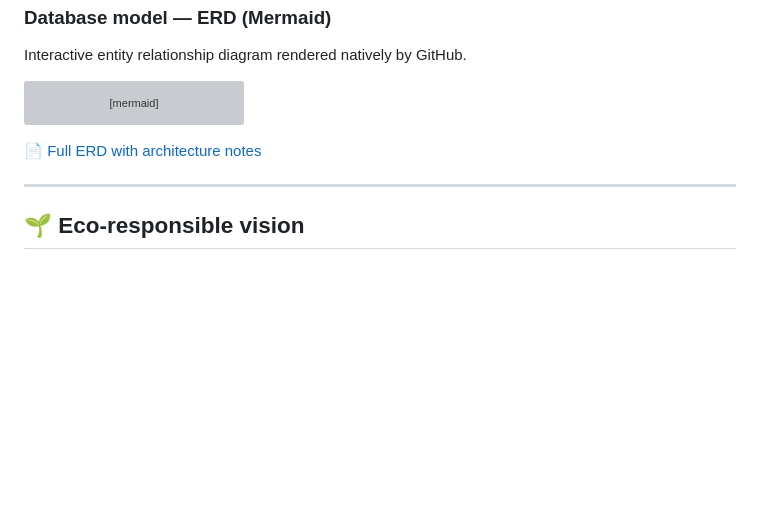
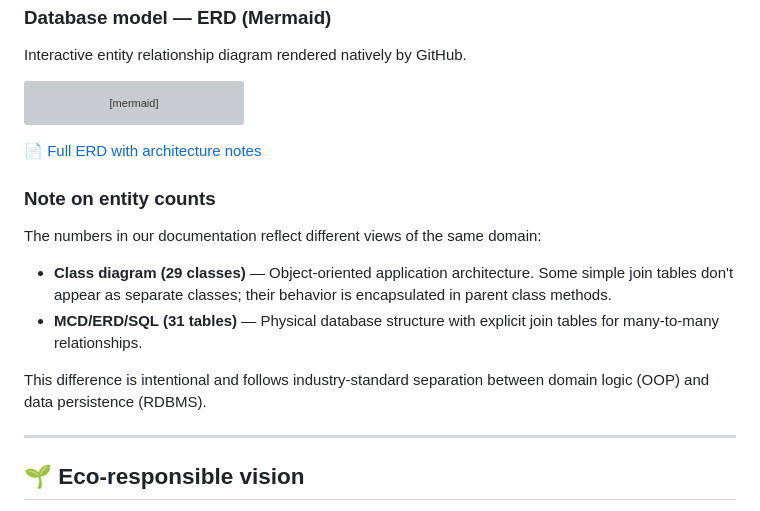
Before and after one commit to Biba-Com/vite-et-gourmand, a Markdown page: README.md, the part around the change. Drawn GitHub-style; blank space fills up the shorter version; grey boxes are pictures that could not be loaded.

Commit message:
docs: update entity count to 31 tables in README
- Align database table count with create.sql implementation
- Module 2 catalog has 13 tables (8 entities + 5 join tables)
- Total: 31 tables across 7 modules

```diff
--- a/README.md
+++ b/README.md
@@ -172,6 +172,19 @@ erDiagram
 
 📄 [Full ERD with architecture notes](docs/uml/erd-mermaid.md)
 
+### Note on entity counts
+
+The numbers in our documentation reflect different views of the same domain:
+
+- **Class diagram (29 classes)** — Object-oriented application architecture.
+  Some simple join tables don't appear as separate classes; their behavior
+  is encapsulated in parent class methods.
+- **MCD/ERD/SQL (31 tables)** — Physical database structure with explicit
+  join tables for many-to-many relationships.
+
+This difference is intentional and follows industry-standard separation
+between domain logic (OOP) and data persistence (RDBMS).
+
 ---
 
 ## 🌱 Eco-responsible vision
```
